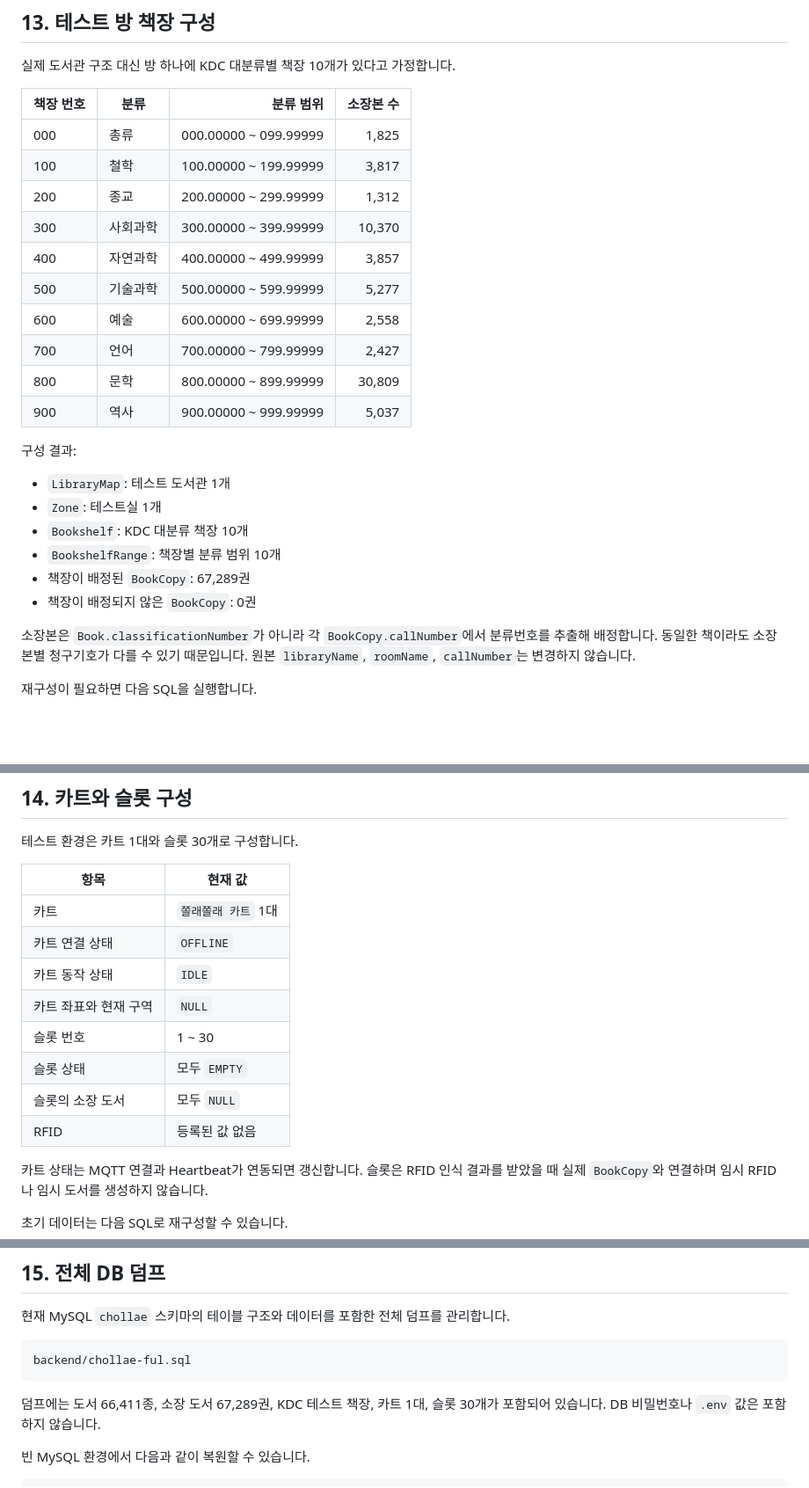
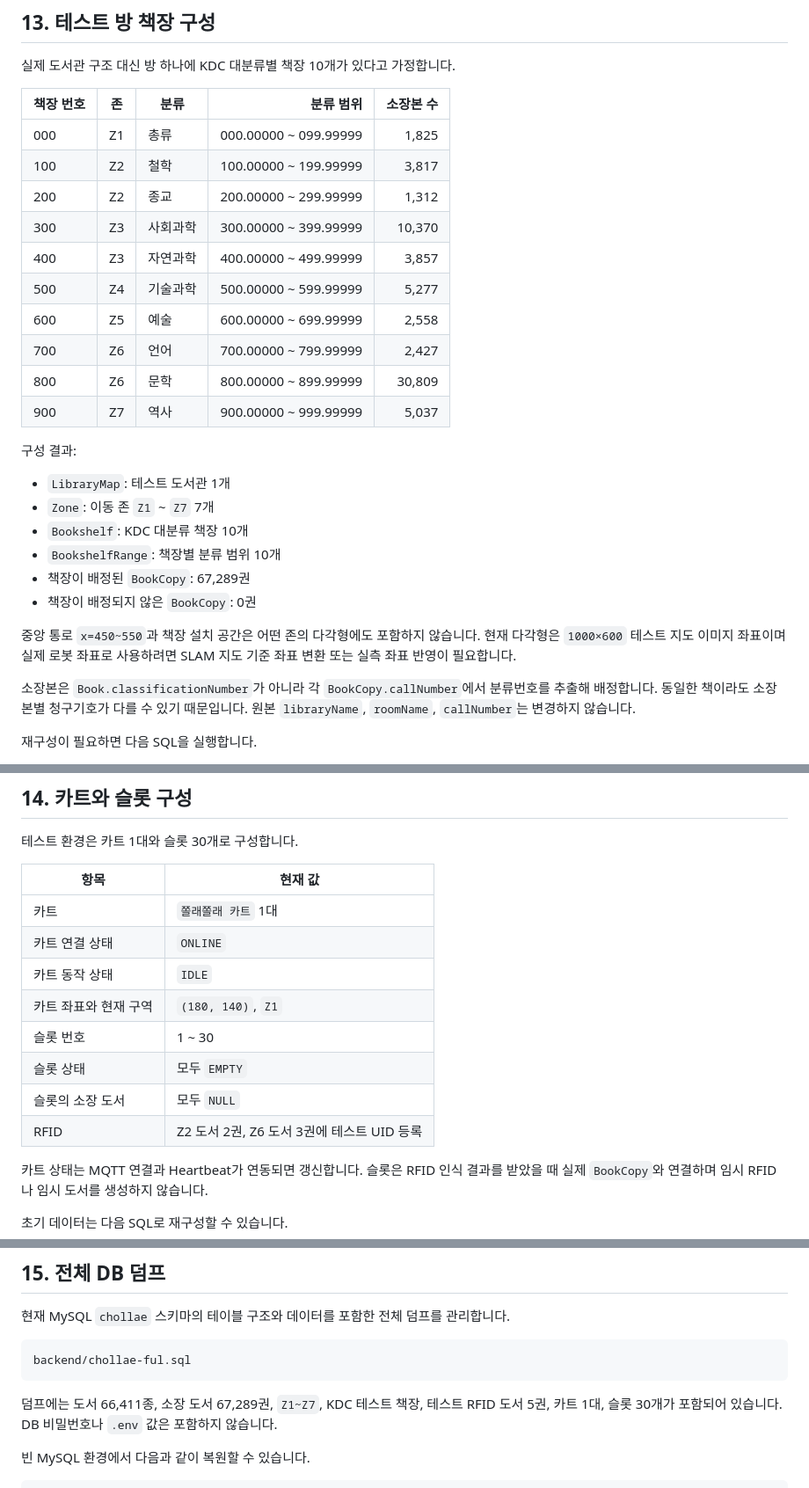
Before and after one commit to SeonYoo-Kim/Choll_, a Markdown page: backend/bookDB.md, 3 parts joined by grey strips. Shown at 88% size. Rendered like a GitHub page; blank space fills up the shorter version.

Commit message:
[docs] 테스트 DB 구성 문서 갱신

````diff
--- a/backend/bookDB.md
+++ b/backend/bookDB.md
@@ -395,27 +395,31 @@ b4f89b7 [feat] 단일 도서관 가져오기 필터 추가
 
 실제 도서관 구조 대신 방 하나에 KDC 대분류별 책장 10개가 있다고 가정합니다.
 
-| 책장 번호 | 분류 | 분류 범위 | 소장본 수 |
-|---|---|---:|---:|
-| 000 | 총류 | 000.00000 ~ 099.99999 | 1,825 |
-| 100 | 철학 | 100.00000 ~ 199.99999 | 3,817 |
-| 200 | 종교 | 200.00000 ~ 299.99999 | 1,312 |
-| 300 | 사회과학 | 300.00000 ~ 399.99999 | 10,370 |
-| 400 | 자연과학 | 400.00000 ~ 499.99999 | 3,857 |
-| 500 | 기술과학 | 500.00000 ~ 599.99999 | 5,277 |
-| 600 | 예술 | 600.00000 ~ 699.99999 | 2,558 |
-| 700 | 언어 | 700.00000 ~ 799.99999 | 2,427 |
-| 800 | 문학 | 800.00000 ~ 899.99999 | 30,809 |
-| 900 | 역사 | 900.00000 ~ 999.99999 | 5,037 |
+| 책장 번호 | 존 | 분류 | 분류 범위 | 소장본 수 |
+|---|---|---|---:|---:|
+| 000 | Z1 | 총류 | 000.00000 ~ 099.99999 | 1,825 |
+| 100 | Z2 | 철학 | 100.00000 ~ 199.99999 | 3,817 |
+| 200 | Z2 | 종교 | 200.00000 ~ 299.99999 | 1,312 |
+| 300 | Z3 | 사회과학 | 300.00000 ~ 399.99999 | 10,370 |
+| 400 | Z3 | 자연과학 | 400.00000 ~ 499.99999 | 3,857 |
+| 500 | Z4 | 기술과학 | 500.00000 ~ 599.99999 | 5,277 |
+| 600 | Z5 | 예술 | 600.00000 ~ 699.99999 | 2,558 |
+| 700 | Z6 | 언어 | 700.00000 ~ 799.99999 | 2,427 |
+| 800 | Z6 | 문학 | 800.00000 ~ 899.99999 | 30,809 |
+| 900 | Z7 | 역사 | 900.00000 ~ 999.99999 | 5,037 |
 
 구성 결과:
 
 - `LibraryMap`: 테스트 도서관 1개
-- `Zone`: 테스트실 1개
+- `Zone`: 이동 존 `Z1` ~ `Z7` 7개
 - `Bookshelf`: KDC 대분류 책장 10개
 - `BookshelfRange`: 책장별 분류 범위 10개
 - 책장이 배정된 `BookCopy`: 67,289권
 - 책장이 배정되지 않은 `BookCopy`: 0권
+
+중앙 통로 `x=450~550`과 책장 설치 공간은 어떤 존의 다각형에도 포함하지 않습니다.
+현재 다각형은 `1000×600` 테스트 지도 이미지 좌표이며 실제 로봇 좌표로 사용하려면
+SLAM 지도 기준 좌표 변환 또는 실측 좌표 반영이 필요합니다.
 
 소장본은 `Book.classificationNumber`가 아니라 각 `BookCopy.callNumber`에서 분류번호를
 추출해 배정합니다. 동일한 책이라도 소장본별 청구기호가 다를 수 있기 때문입니다.
@@ -436,13 +440,13 @@ src/main/resources/db/test-room-bookshelves.sql
 | 항목 | 현재 값 |
 |---|---|
 | 카트 | `쫄래쫄래 카트` 1대 |
-| 카트 연결 상태 | `OFFLINE` |
+| 카트 연결 상태 | `ONLINE` |
 | 카트 동작 상태 | `IDLE` |
-| 카트 좌표와 현재 구역 | `NULL` |
+| 카트 좌표와 현재 구역 | `(180, 140)`, `Z1` |
 | 슬롯 번호 | 1 ~ 30 |
 | 슬롯 상태 | 모두 `EMPTY` |
 | 슬롯의 소장 도서 | 모두 `NULL` |
-| RFID | 등록된 값 없음 |
+| RFID | Z2 도서 2권, Z6 도서 3권에 테스트 UID 등록 |
 
 카트 상태는 MQTT 연결과 Heartbeat가 연동되면 갱신합니다. 슬롯은 RFID 인식 결과를
 받았을 때 실제 `BookCopy`와 연결하며 임시 RFID나 임시 도서를 생성하지 않습니다.
@@ -464,8 +468,9 @@ src/main/resources/db/cart-slot-seed.sql
 backend/chollae-ful.sql
 ```
 
-덤프에는 도서 66,411종, 소장 도서 67,289권, KDC 테스트 책장, 카트 1대,
-슬롯 30개가 포함되어 있습니다. DB 비밀번호나 `.env` 값은 포함하지 않습니다.
+덤프에는 도서 66,411종, 소장 도서 67,289권, `Z1~Z7`, KDC 테스트 책장,
+테스트 RFID 도서 5권, 카트 1대, 슬롯 30개가 포함되어 있습니다.
+DB 비밀번호나 `.env` 값은 포함하지 않습니다.
 
 빈 MySQL 환경에서 다음과 같이 복원할 수 있습니다.
 
````
Also changed, not shown: other parts of backend/bookDB.md (+2 -2 lines), 1 other file.
